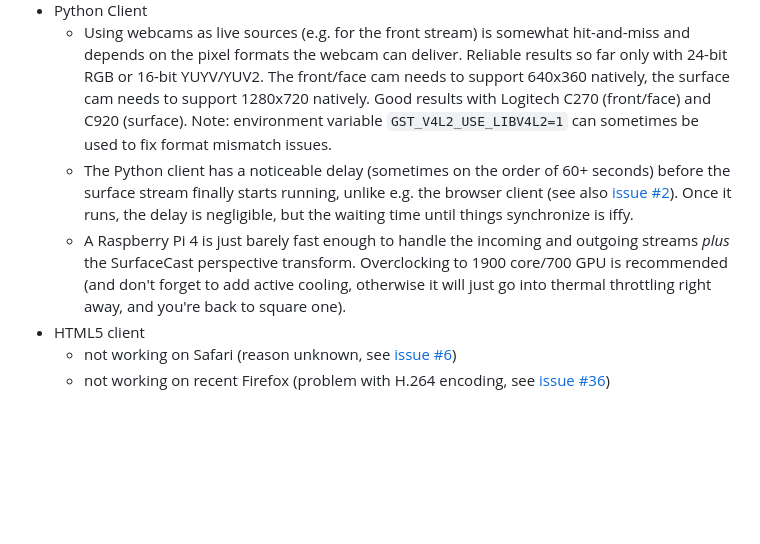
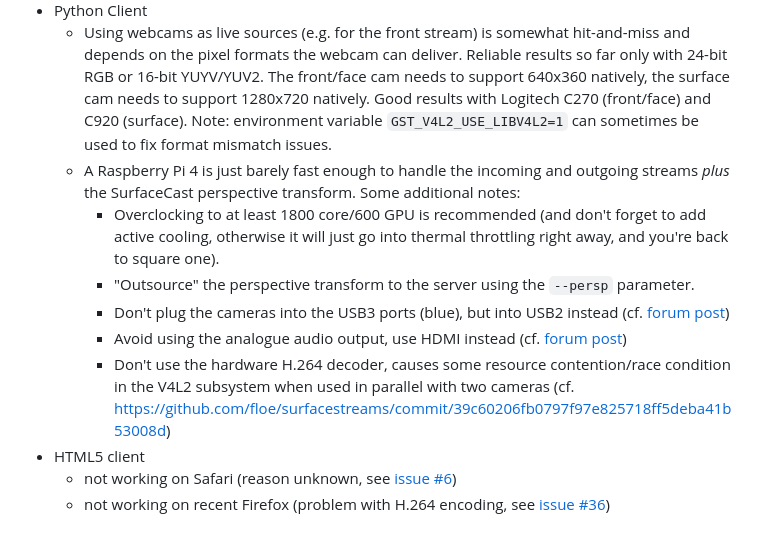
Before and after one commit to floe/surfacecast, a Markdown page: README.md, the part around the change. Drawn GitHub-style; blank space fills up the shorter version.

```diff
--- a/README.md
+++ b/README.md
@@ -103,8 +103,12 @@ If you want to use a different STUN server than the default (stun://stun.l.googl
     * Some race conditions when setting up the mixers still seem to be present, but hard to pin down. This happens particularly when a client connects within a few seconds of the previous client, before negotiation has completed. Usually shows up as a black surface stream, restart the client in this case.
   * Python Client
     * Using webcams as live sources (e.g. for the front stream) is somewhat hit-and-miss and depends on the pixel formats the webcam can deliver. Reliable results so far only with 24-bit RGB or 16-bit YUYV/YUV2. The front/face cam needs to support 640x360 natively, the surface cam needs to support 1280x720 natively. Good results with Logitech C270 (front/face) and C920 (surface). Note: environment variable `GST_V4L2_USE_LIBV4L2=1` can sometimes be used to fix format mismatch issues.
-    * The Python client has a noticeable delay (sometimes on the order of 60+ seconds) before the surface stream finally starts running, unlike e.g. the browser client (see also [issue #2](https://github.com/floe/surfacestreams/issues/2)). Once it runs, the delay is negligible, but the waiting time until things synchronize is iffy.
-    * A Raspberry Pi 4 is just barely fast enough to handle the incoming and outgoing streams _plus_ the SurfaceCast perspective transform. Overclocking to 1900 core/700 GPU is recommended (and don't forget to add active cooling, otherwise it will just go into thermal throttling right away, and you're back to square one).
+    * A Raspberry Pi 4 is just barely fast enough to handle the incoming and outgoing streams _plus_ the SurfaceCast perspective transform. Some additional notes:
+        * Overclocking to at least 1800 core/600 GPU is recommended (and don't forget to add active cooling, otherwise it will just go into thermal throttling right away, and you're back to square one).
+        * "Outsource" the perspective transform to the server using the `--persp` parameter.
+        * Don't plug the cameras into the USB3 ports (blue), but into USB2 instead (cf. [forum post](https://forums.raspberrypi.com/viewtopic.php?t=275492))
+        * Avoid using the analogue audio output, use HDMI instead (cf. [forum post](https://forums.raspberrypi.com/viewtopic.php?f=28&t=306408))
+        * Don't use the hardware H.264 decoder, causes some resource contention/race condition in the V4L2 subsystem when used in parallel with two cameras (cf. https://github.com/floe/surfacestreams/commit/39c60206fb0797f97e825718ff5deba41b53008d)
   * HTML5 client
     * not working on Safari (reason unknown, see [issue #6](https://github.com/floe/surfacestreams/issues/6))
     * not working on recent Firefox (problem with H.264 encoding, see [issue #36](https://github.com/floe/surfacestreams/issues/36))
```
